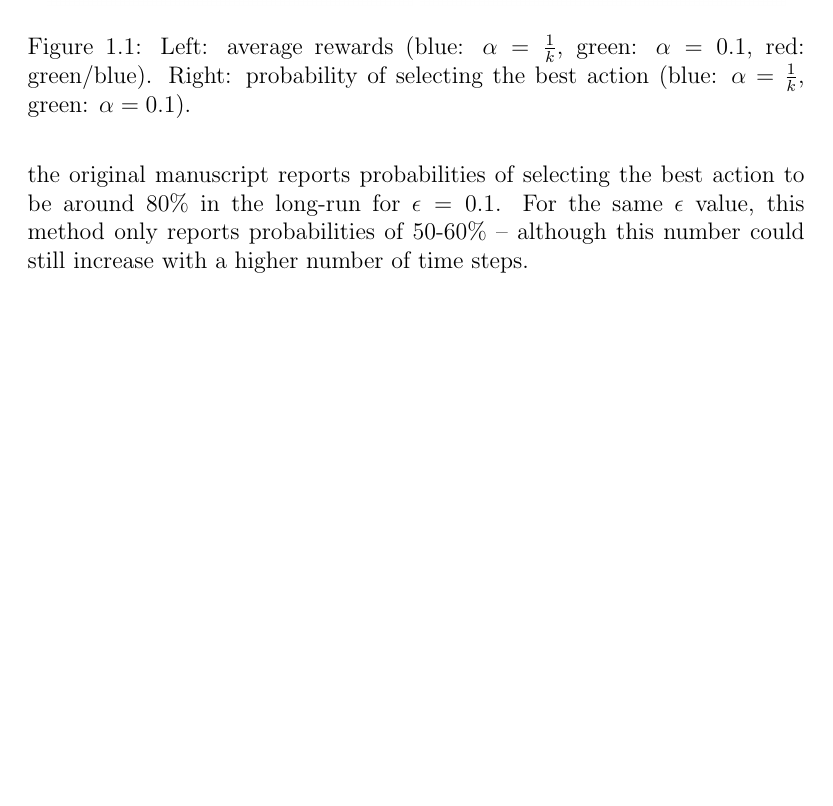
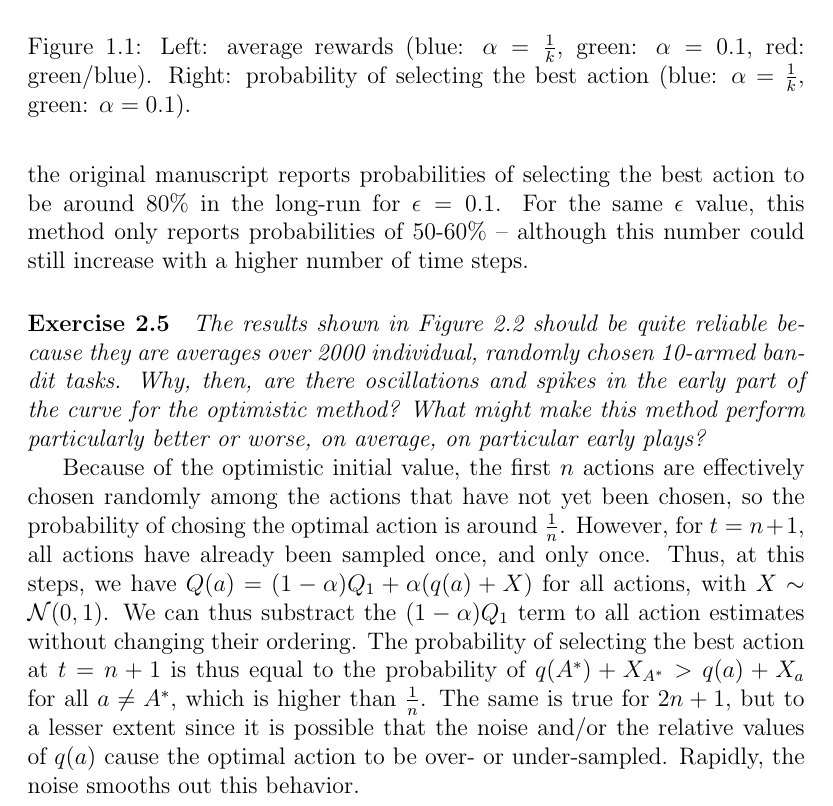
Before and after one commit to nathandesdouits/reinforcement-learning-notes, a LaTeX document (header.tex, which reads chap1_bandits/exercises.tex): part of page 6 of 6, cut so that both start at the same text, the shorter picture padded with empty space. Compiled offline with pdfLaTeX.

Commit message:
Added solution for exercise 2.5.

```diff
--- a/chap1_bandits/exercises.tex
+++ b/chap1_bandits/exercises.tex
@@ -86,3 +86,15 @@ Figure~\ref{chap1_fig_ex24}.left shows that a fixed step-size consistently outpe
 Figure~\ref{chap1_fig_ex24}.right clearly shows the difficulty of the action-value method to track a non-stationnary problem.
 Indeed, the Figure 2.1 in the original manuscript reports probabilities of selecting the best action to be around 80\% in the long-run for $\epsilon = 0.1$.
 For the same $\epsilon$ value, this method only reports probabilities of 50-60\% -- although this number could still increase with a higher number of time steps.
+
+
+\paragraph{Exercise 2.5}
+\textit{The results shown in Figure 2.2 should be quite reliable because they are averages over 2000 individual, randomly chosen 10-armed bandit tasks. Why, then, are there oscillations and spikes in the early part of the curve for the optimistic method? What might make this method perform particularly better or worse, on average, on particular early plays?}
+
+Because of the optimistic initial value, the first $n$ actions are effectively chosen randomly among the actions that have not yet been chosen, so the probability of chosing the optimal action is around $\frac{1}{n}$.
+However, for $t = n+1$, all actions have already been sampled once, and only once.
+Thus, at this steps, we have $Q(a) = (1 - \alpha) Q_1 + \alpha (q(a) + X)$ for all actions, with $X \sim \mathcal{N}(0,1)$.
+We can thus substract the $(1-\alpha)Q_1$ term to all action estimates without changing their ordering.
+The probability of selecting the best action at $t = n+1$ is thus equal to the probability of $q(A^*) + X_{A^*} > q(a) + X_a$ for all $a \neq A^*$, which is higher than $\frac{1}{n}$.
+The same is true for $2n+1$, but to a lesser extent since it is possible that the noise and/or the relative values of $q(a)$ cause the optimal action to be over- or under-sampled.
+Rapidly, the noise smooths out this behavior.
```
Also changed, not shown: header.pdf.
